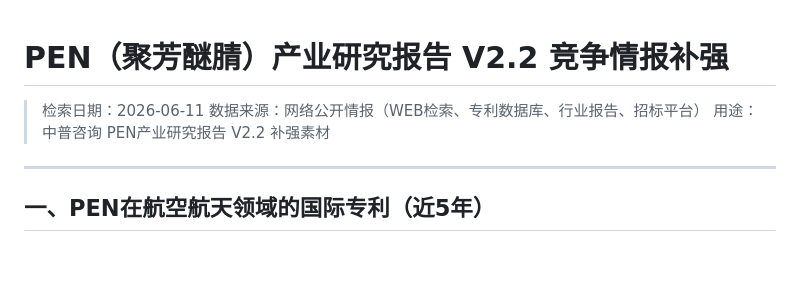
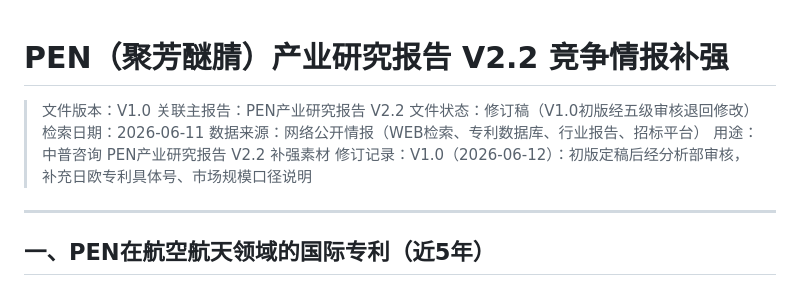
Before and after one commit to chengduman/research-department, a Markdown page: PEN_V22_竞争情报补强.md, the part around one of its changes. Drawn GitHub-style; blank space fills up the shorter version.

```diff
--- a/PEN_V22_竞争情报补强.md
+++ b/PEN_V22_竞争情报补强.md
@@ -1,8 +1,12 @@
 # PEN（聚芳醚腈）产业研究报告 V2.2 竞争情报补强
 
+> 文件版本：V1.0
+> 关联主报告：PEN产业研究报告 V2.2
+> 文件状态：修订稿（V1.0初版经五级审核退回修改）
 > 检索日期：2026-06-11
 > 数据来源：网络公开情报（WEB检索、专利数据库、行业报告、招标平台）
 > 用途：中普咨询 PEN产业研究报告 V2.2 补强素材
+> 修订记录：V1.0（2026-06-12）：初版定稿后经分析部审核，补充日欧专利具体号、市场规模口径说明
 
 ---
 
```
Also changed, not shown: other parts of PEN_V22_竞争情报补强.md (+21 -18 lines).
